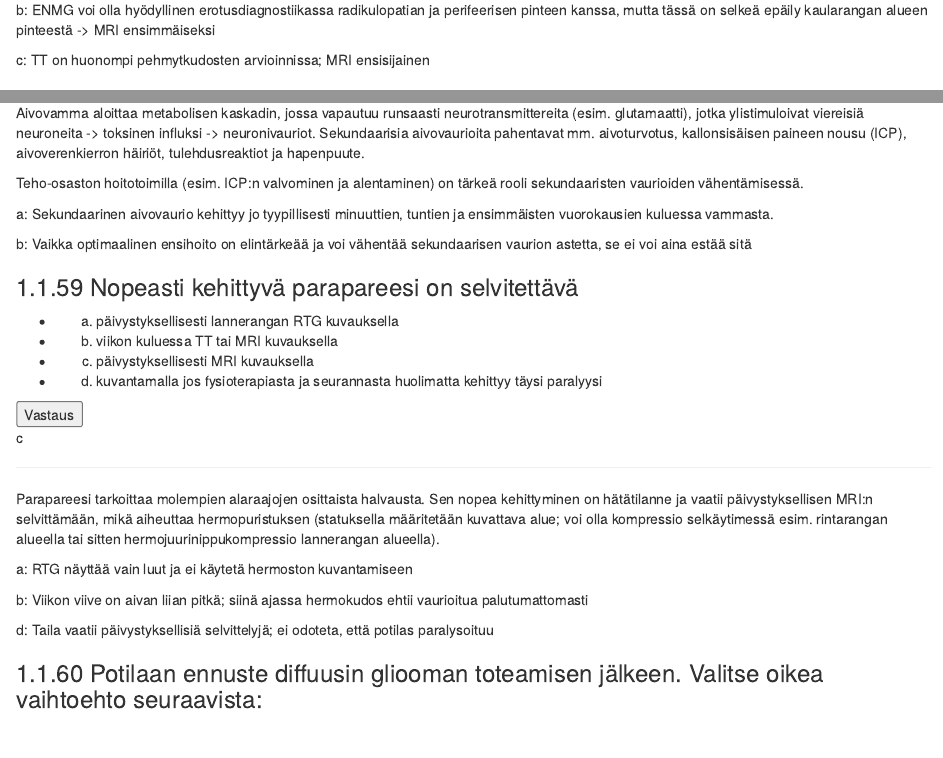
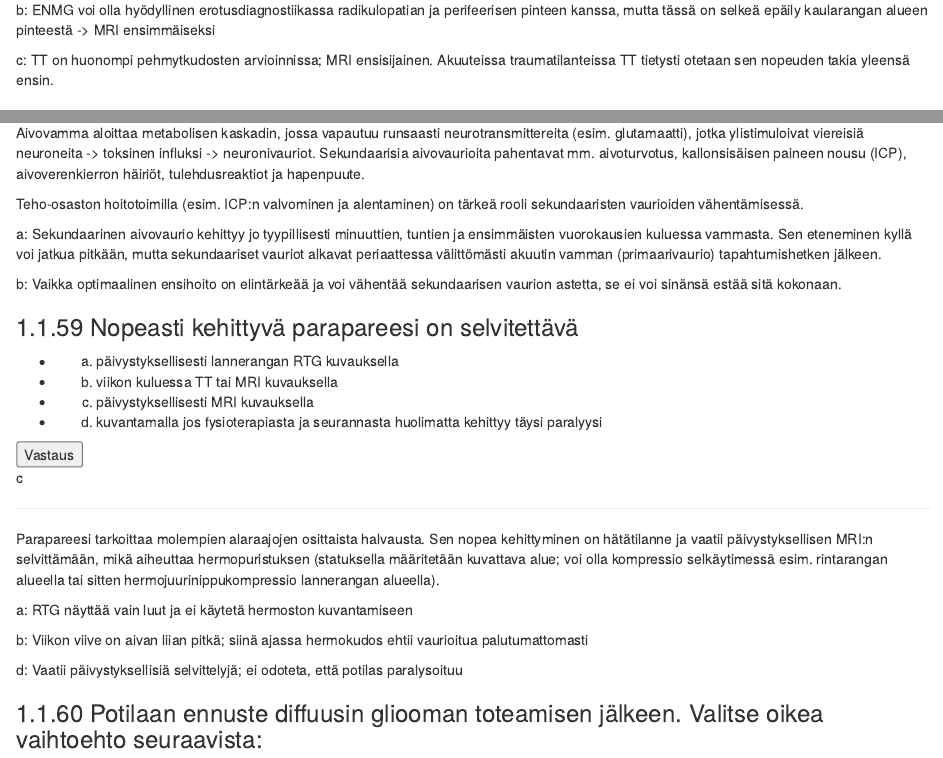
Before and after one commit to remokapanen/neurotarpit, an R Markdown document (01-NKIR.Rmd): the page in a window 1100 px wide, from 10430 px down before the commit and from 10450 px down after it, so that both start at the same text, and a second part further down, joined at a grey line. Rendered offline with R 4.5, knitr and Pandoc, with nearby package versions; drawn as R Markdown's standard HTML page in place of the format the file asks for.

Commit message:
nkir korjaukset

```diff
--- a/01-NKIR.Rmd
+++ b/01-NKIR.Rmd
@@ -1517,7 +1517,7 @@ a: RTG näyttää vain luurakenteita eikä siten näytä hermojuuria, selkäydin
 
 b: ENMG voi olla hyödyllinen erotusdiagnostiikassa radikulopatian ja perifeerisen pinteen kanssa, mutta tässä on selkeä epäily kaularangan alueen pinteestä -> MRI ensimmäiseksi
 
-c: TT on huonompi pehmytkudosten arvioinnissa; MRI ensisijainen
+c: TT on huonompi pehmytkudosten arvioinnissa; MRI ensisijainen. Akuuteissa traumatilanteissa TT tietysti otetaan sen nopeuden takia yleensä ensin.
   </div>
 </div>
 
@@ -1598,9 +1598,9 @@ Aivovamma aloittaa metabolisen kaskadin, jossa vapautuu runsaasti neurotransmitt
 
 Teho-osaston hoitotoimilla (esim. ICP:n valvominen ja alentaminen) on tärkeä rooli sekundaaristen vaurioiden vähentämisessä.
 
-a: Sekundaarinen aivovaurio kehittyy jo tyypillisesti minuuttien, tuntien ja ensimmäisten vuorokausien kuluessa vammasta.
-
-b: Vaikka optimaalinen ensihoito on elintärkeää ja voi vähentää sekundaarisen vaurion astetta, se ei voi aina estää sitä
+a: Sekundaarinen aivovaurio kehittyy jo tyypillisesti minuuttien, tuntien ja ensimmäisten vuorokausien kuluessa vammasta. Sen eteneminen kyllä voi jatkua pitkään, mutta sekundaariset vauriot alkavat periaattessa välittömästi akuutin vamman (primaarivaurio) tapahtumishetken jälkeen.
+
+b: Vaikka optimaalinen ensihoito on elintärkeää ja voi vähentää sekundaarisen vaurion astetta, se ei voi sinänsä estää sitä kokonaan.
 
   </div>
 </div>
@@ -1630,7 +1630,7 @@ a: RTG näyttää vain luut ja ei käytetä hermoston kuvantamiseen
 
 b: Viikon viive on aivan liian pitkä; siinä ajassa hermokudos ehtii vaurioitua palutumattomasti
 
-d: Taila vaatii päivystyksellisiä selvittelyjä; ei odoteta, että potilas paralysoituu
+d: Vaatii päivystyksellisiä selvittelyjä; ei odoteta, että potilas paralysoituu
   </div>
 </div>
 
```
Also changed, not shown: 01-NKIR.Rmd (8 more changed lines), 22 other files.
